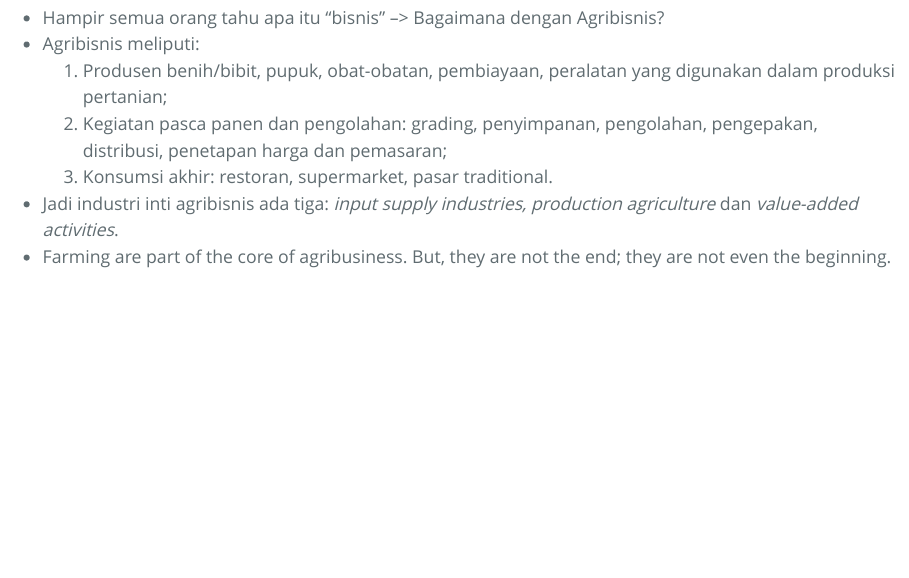
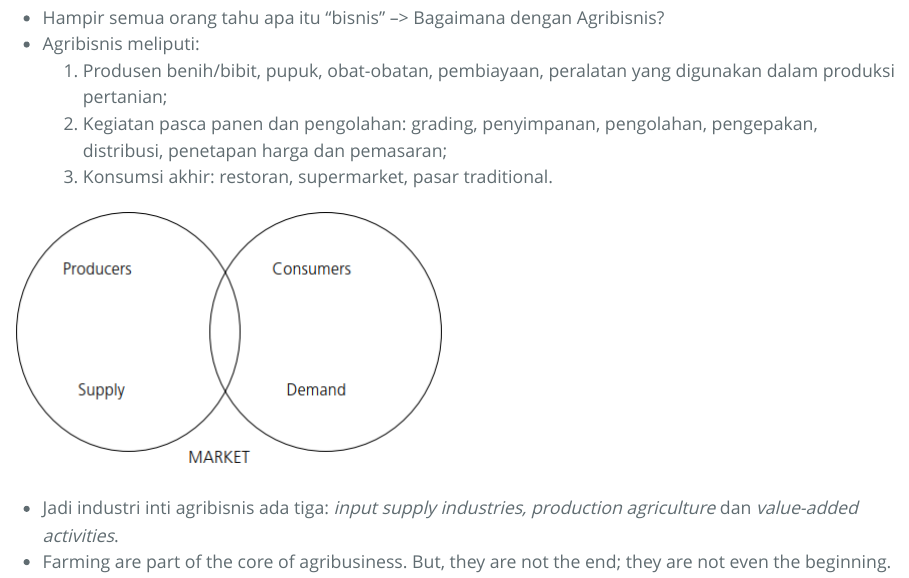
Before and after one commit to bangtedy/wasagri, an R Markdown document (materi/minggu1.Rmd): the page in a window 1100 px wide, from 1060 px down. The pictures show the output file materi/minggu1.html that the author committed with the source, opened offline.

Commit message:
add graphic into minggu1

```diff
--- a/materi/minggu1.Rmd
+++ b/materi/minggu1.Rmd
@@ -48,6 +48,8 @@ Setelah mempelajari bab ini, mahasiswa seharusnya dapat:
   1. Produsen benih/bibit, pupuk, obat-obatan, pembiayaan, peralatan yang digunakan dalam produksi pertanian;
   2. Kegiatan pasca panen dan pengolahan: grading, penyimpanan, pengolahan, pengepakan, distribusi, penetapan harga dan pemasaran;
   3. Konsumsi akhir: restoran, supermarket, pasar traditional.
+
+![](market.png)
 
 * Jadi industri inti agribisnis ada tiga: *input supply industries, production agriculture* dan *value-added activities*.
 * Farming are part of the core of agribusiness. But, they are not the end; they are not even the beginning.
```
Also changed, not shown: materi/market.png (added), materi/minggu1.html.
